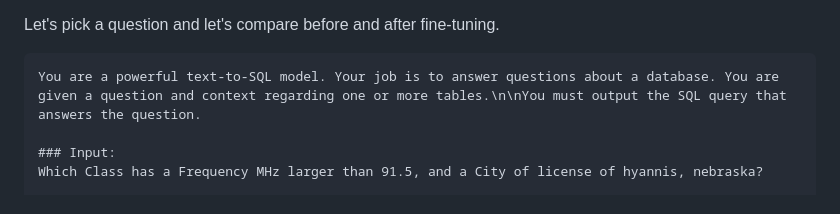
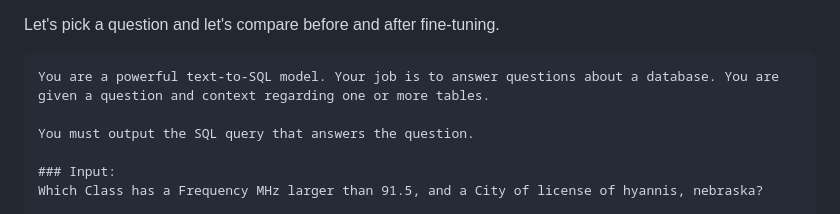
Before and after one commit to datalayer/examples, a Markdown page: mistral-instruct-tuning/README.md, the part around the change. Drawn GitHub-style.

Commit message:
docs: readme

````diff
--- a/mistral-instruct-tuning/README.md
+++ b/mistral-instruct-tuning/README.md
@@ -17,7 +17,9 @@ For this process, GPU(s) is required to efficiently fine tune the model. Using a
 Let's pick a question and let's compare before and after fine-tuning.
 
 ```
-You are a powerful text-to-SQL model. Your job is to answer questions about a database. You are given a question and context regarding one or more tables.\n\nYou must output the SQL query that answers the question.
+You are a powerful text-to-SQL model. Your job is to answer questions about a database. You are given a question and context regarding one or more tables.
+
+You must output the SQL query that answers the question.
 
 ### Input:
 Which Class has a Frequency MHz larger than 91.5, and a City of license of hyannis, nebraska?
````
